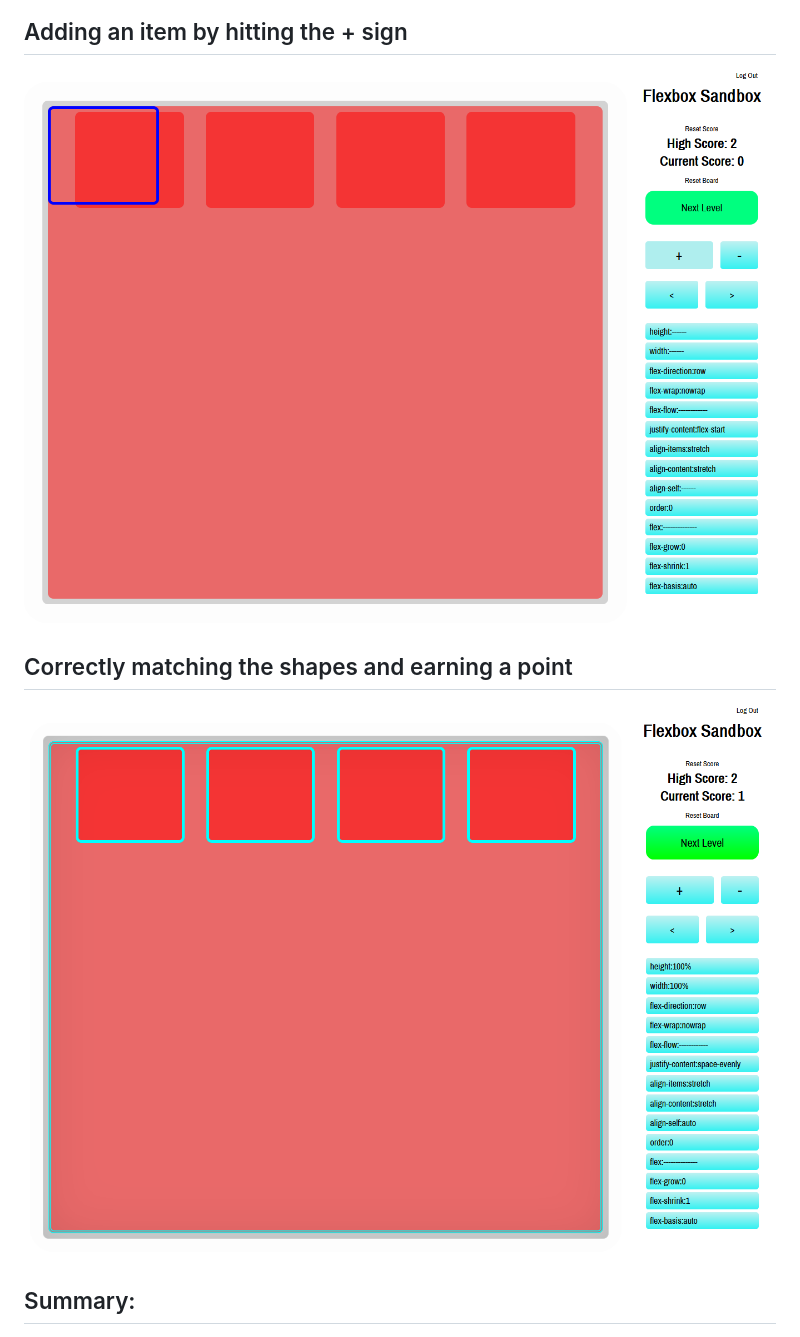
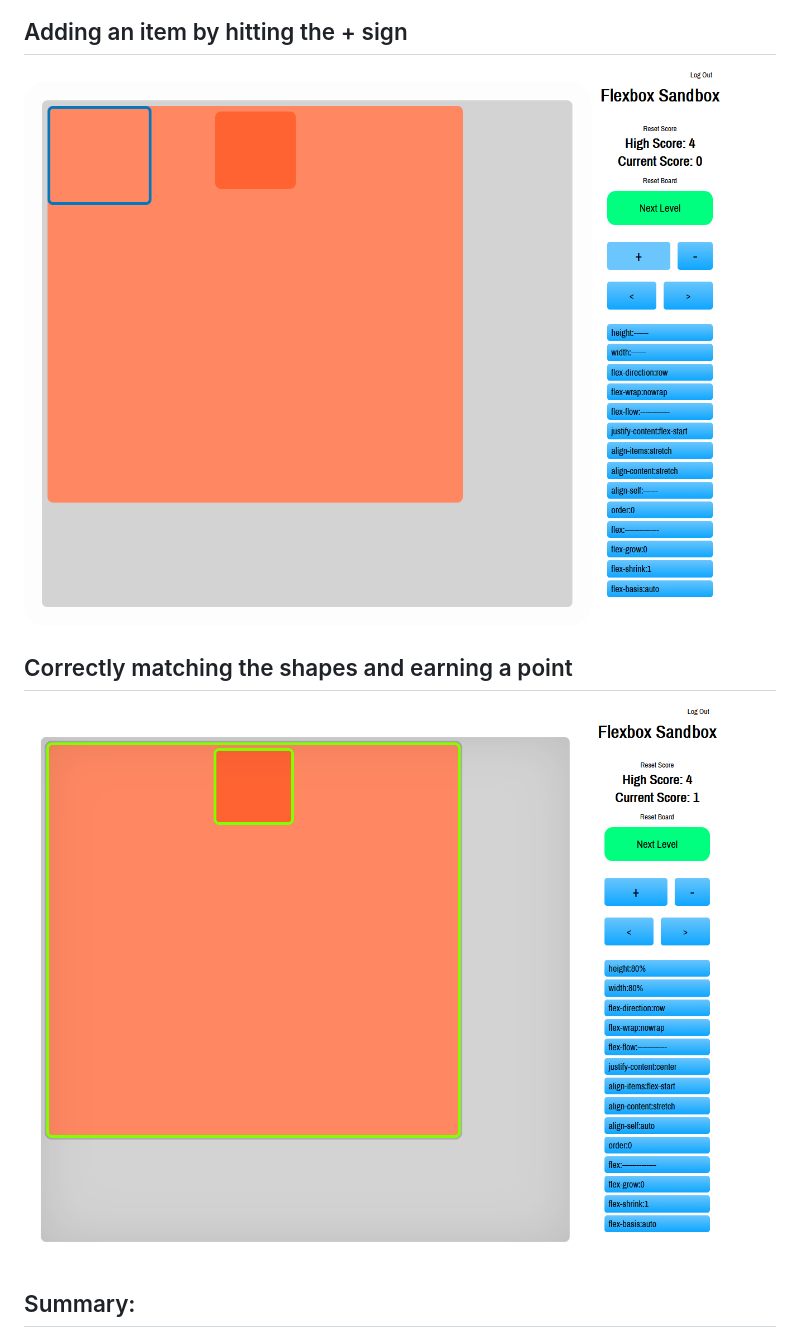
Before and after one commit to Blalexander/Flexbox-Sandbox, a Markdown page: README.md, the part around the change printed below. Drawn GitHub-style; pictures changed too: screenshots/fbsb3.png (added), screenshots/fbsb4.png (added).

```diff
--- a/README.md
+++ b/README.md
@@ -16,9 +16,9 @@
 
 ## Adding an item by hitting the + sign
-![Screenshot1](/screenshots/fbsbgame3.png)
+![Screenshot1](/screenshots/fbsb3.png)
 
 ## Correctly matching the shapes and earning a point
-![Screenshot1](/screenshots/fbsbgame4.png)
+![Screenshot1](/screenshots/fbsb4.png)
 
 
 ## Summary:
```
Also changed, not shown: other parts of README.md (+2 -2 lines), screenshots/fbsb1.png (added), screenshots/fbsb2.png (added), 2 other files.
